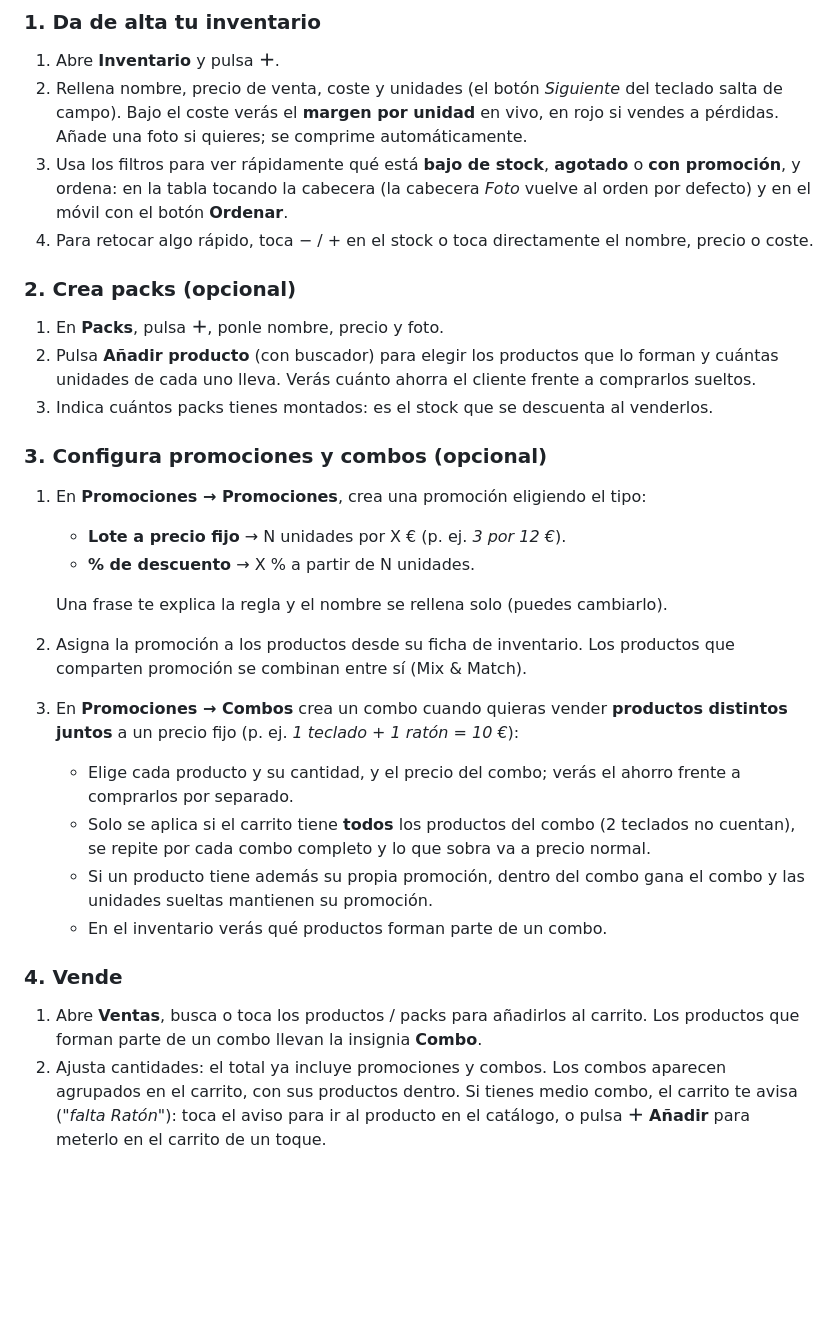
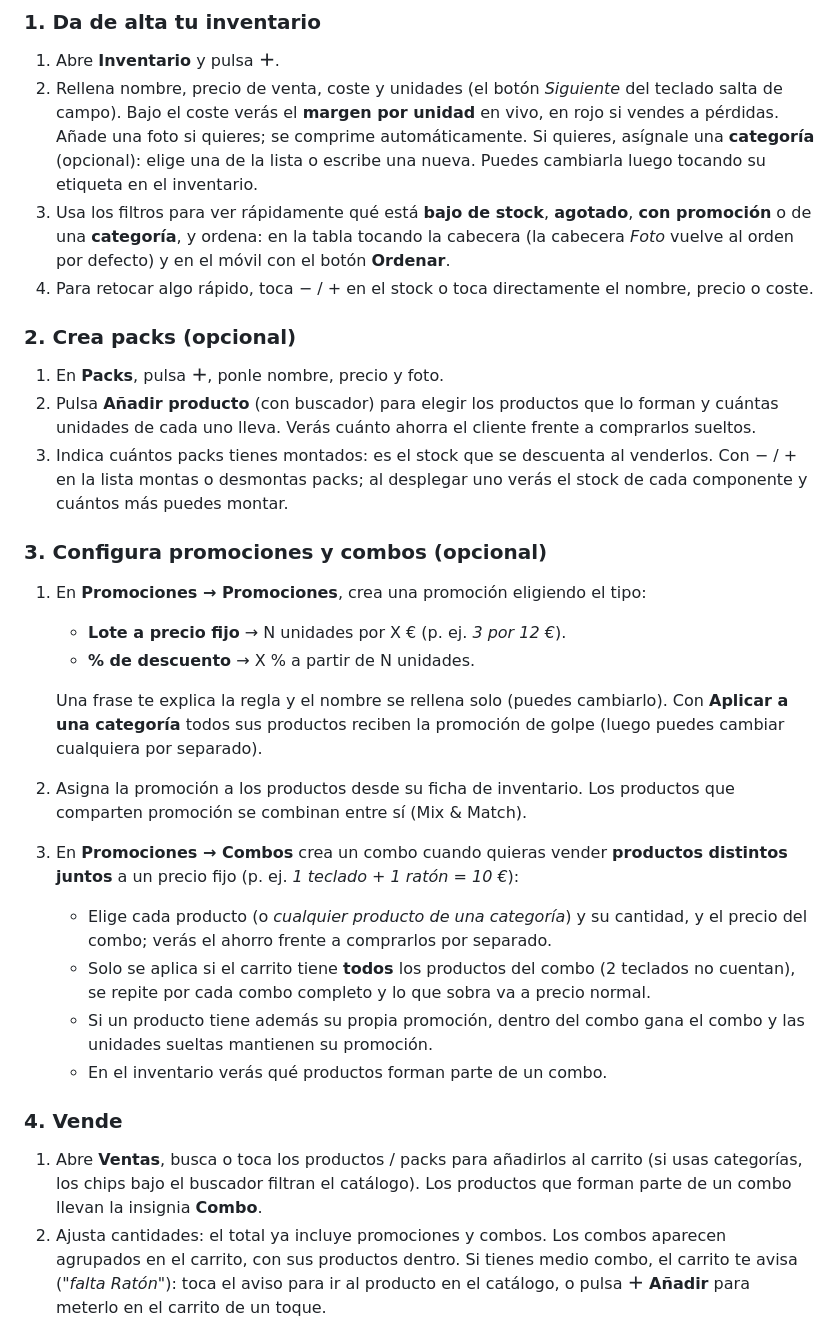
Before and after one commit to nesherben/KeepInventory, a Markdown page: README.md, the part around one of its changes. Rendered like a GitHub page; blank space fills up the shorter version.

Commit message:
docs: README with categories, category combos and promotions, packs refresh
Co-Authored-By: Claude Opus 5.5 <noreply@anthropic.com>

```diff
--- a/README.md
+++ b/README.md
@@ -71,29 +72,30 @@ El menú lateral (desliza desde el borde izquierdo o pulsa ☰) da acceso a toda
 ### 1. Da de alta tu inventario
 1. Abre **Inventario** y pulsa **＋**.
 2. Rellena nombre, precio de venta, coste y unidades (el botón *Siguiente* del teclado salta de campo). Bajo el coste verás el **margen por unidad** en vivo, en rojo si vendes a pérdidas. Añade una foto si quieres; se comprime automáticamente.
-3. Usa los filtros para ver rápidamente qué está **bajo de stock**, **agotado** o **con promoción**, y ordena: en la tabla tocando la cabecera (la cabecera *Foto* vuelve al orden por defecto) y en el móvil con el botón **Ordenar**.
+   Si quieres, asígnale una **categoría** (opcional): elige una de la lista o escribe una nueva. Puedes cambiarla luego tocando su etiqueta en el inventario.
+3. Usa los filtros para ver rápidamente qué está **bajo de stock**, **agotado**, **con promoción** o de una **categoría**, y ordena: en la tabla tocando la cabecera (la cabecera *Foto* vuelve al orden por defecto) y en el móvil con el botón **Ordenar**.
 4. Para retocar algo rápido, toca − / + en el stock o toca directamente el nombre, precio o coste.
 
 ### 2. Crea packs (opcional)
 1. En **Packs**, pulsa **＋**, ponle nombre, precio y foto.
 2. Pulsa **Añadir producto** (con buscador) para elegir los productos que lo forman y cuántas unidades de cada uno lleva. Verás cuánto ahorra el cliente frente a comprarlos sueltos.
-3. Indica cuántos packs tienes montados: es el stock que se descuenta al venderlos.
+3. Indica cuántos packs tienes montados: es el stock que se descuenta al venderlos. Con − / + en la lista montas o desmontas packs; al desplegar uno verás el stock de cada componente y cuántos más puedes montar.
 
 ### 3. Configura promociones y combos (opcional)
 1. En **Promociones → Promociones**, crea una promoción eligiendo el tipo:
    - **Lote a precio fijo** → N unidades por X € (p. ej. *3 por 12 €*).
    - **% de descuento** → X % a partir de N unidades.
 
-   Una frase te explica la regla y el nombre se rellena solo (puedes cambiarlo).
+   Una frase te explica la regla y el nombre se rellena solo (puedes cambiarlo). Con **Aplicar a una categoría** todos sus productos reciben la promoción de golpe (luego puedes cambiar cualquiera por separado).
 2. Asigna la promoción a los productos desde su ficha de inventario. Los productos que comparten promoción se combinan entre sí (Mix & Match).
 3. En **Promociones → Combos** crea un combo cuando quieras vender **productos distintos juntos** a un precio fijo (p. ej. *1 teclado + 1 ratón = 10 €*):
-   - Elige cada producto y su cantidad, y el precio del combo; verás el ahorro frente a comprarlos por separado.
+   - Elige cada producto (o *cualquier producto de una categoría*) y su cantidad, y el precio del combo; verás el ahorro frente a comprarlos por separado.
    - Solo se aplica si el carrito tiene **todos** los productos del combo (2 teclados no cuentan), se repite por cada combo completo y lo que sobra va a precio normal.
    - Si un producto tiene además su propia promoción, dentro del combo gana el combo y las unidades sueltas mantienen su promoción.
    - En el inventario verás qué productos forman parte de un combo.
 
 ### 4. Vende
-1. Abre **Ventas**, busca o toca los productos / packs para añadirlos al carrito. Los productos que forman parte de un combo llevan la insignia **Combo**.
+1. Abre **Ventas**, busca o toca los productos / packs para añadirlos al carrito (si usas categorías, los chips bajo el buscador filtran el catálogo). Los productos que forman parte de un combo llevan la insignia **Combo**.
 2. Ajusta cantidades: el total ya incluye promociones y combos. Los combos aparecen agrupados en el carrito, con sus productos dentro. Si tienes medio combo, el carrito te avisa (*"falta Ratón"*): toca el aviso para ir al producto en el catálogo, o pulsa **＋ Añadir** para meterlo en el carrito de un toque.
 3. Pulsa **COBRAR**, elige el método de pago y confirma. El stock se descuenta solo.
 
```
Also changed, not shown: other parts of README.md (+3 -2 lines).
